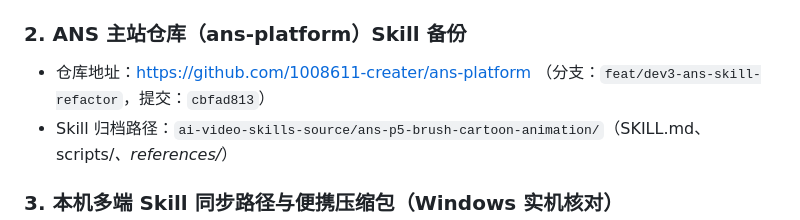
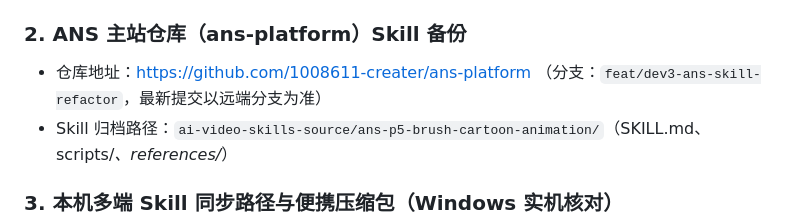
Before and after one commit to 1008611-creater/ans-brand-film-studio, a Markdown page: ANS-Day01-P5Brush-Skill-Workflow-Handoff.md, the part around the change. Rendered like a GitHub page.

```diff
--- a/ANS-Day01-P5Brush-Skill-Workflow-Handoff.md
+++ b/ANS-Day01-P5Brush-Skill-Workflow-Handoff.md
@@ -34,7 +34,7 @@
 - 交接文档：`README.md`（跨电脑恢复指南）、`HANDOFF-PROMPT.md`（无缝续写提示词）、本文件 `ANS-Day01-P5Brush-Skill-Workflow-Handoff.md`（飞书源稿）
 
 ### 2. ANS 主站仓库（ans-platform）Skill 备份
-- 仓库地址：https://github.com/1008611-creater/ans-platform （分支：`feat/dev3-ans-skill-refactor`，提交：`cbfad813`）
+- 仓库地址：https://github.com/1008611-creater/ans-platform （分支：`feat/dev3-ans-skill-refactor`，最新提交以远端分支为准）
 - Skill 归档路径：`ai-video-skills-source/ans-p5-brush-cartoon-animation/`（SKILL.md、scripts/*、references/*）
 
 ### 3. 本机多端 Skill 同步路径与便携压缩包（Windows 实机核对）
```
Also changed, not shown: README.md (+1 -1 lines).
